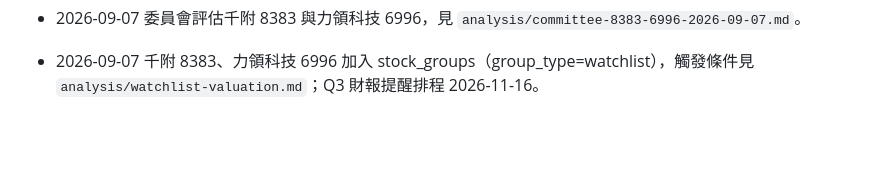
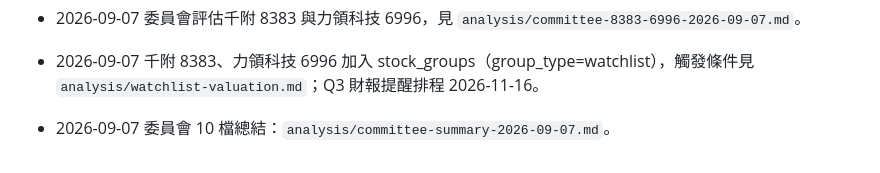
Before and after one commit to jiawei0601/tw-stock-db, a Markdown page: HANDOFF.md, the part around the change. Drawn GitHub-style; blank space fills up the shorter version.

```diff
--- a/HANDOFF.md
+++ b/HANDOFF.md
@@ -1211,3 +1211,5 @@
 - 2026-09-07 委員會評估千附 8383 與力領科技 6996，見 `analysis/committee-8383-6996-2026-09-07.md`。
 
 - 2026-09-07 千附 8383、力領科技 6996 加入 stock_groups（group_type=watchlist），觸發條件見 `analysis/watchlist-valuation.md`；Q3 財報提醒排程 2026-11-16。
+
+- 2026-09-07 委員會 10 檔總結：`analysis/committee-summary-2026-09-07.md`。
```
Also changed, not shown: analysis/committee-summary-2026-09-07.md (added, +21 -0 lines).
